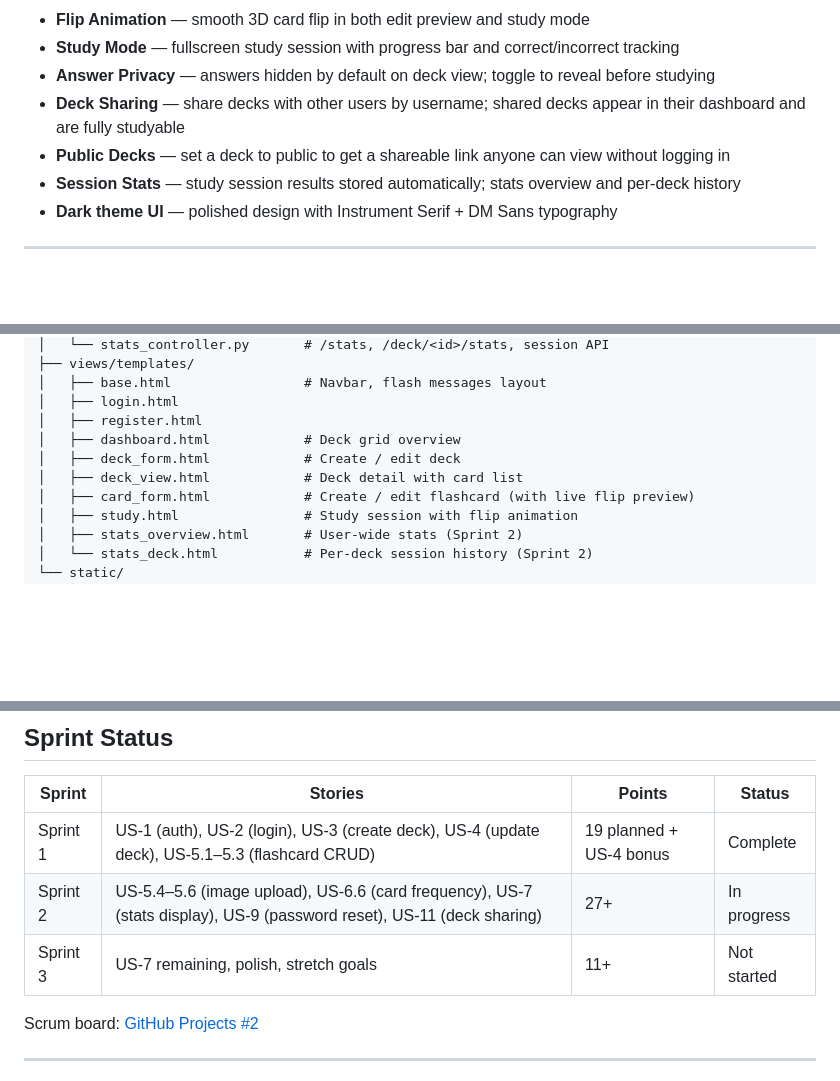
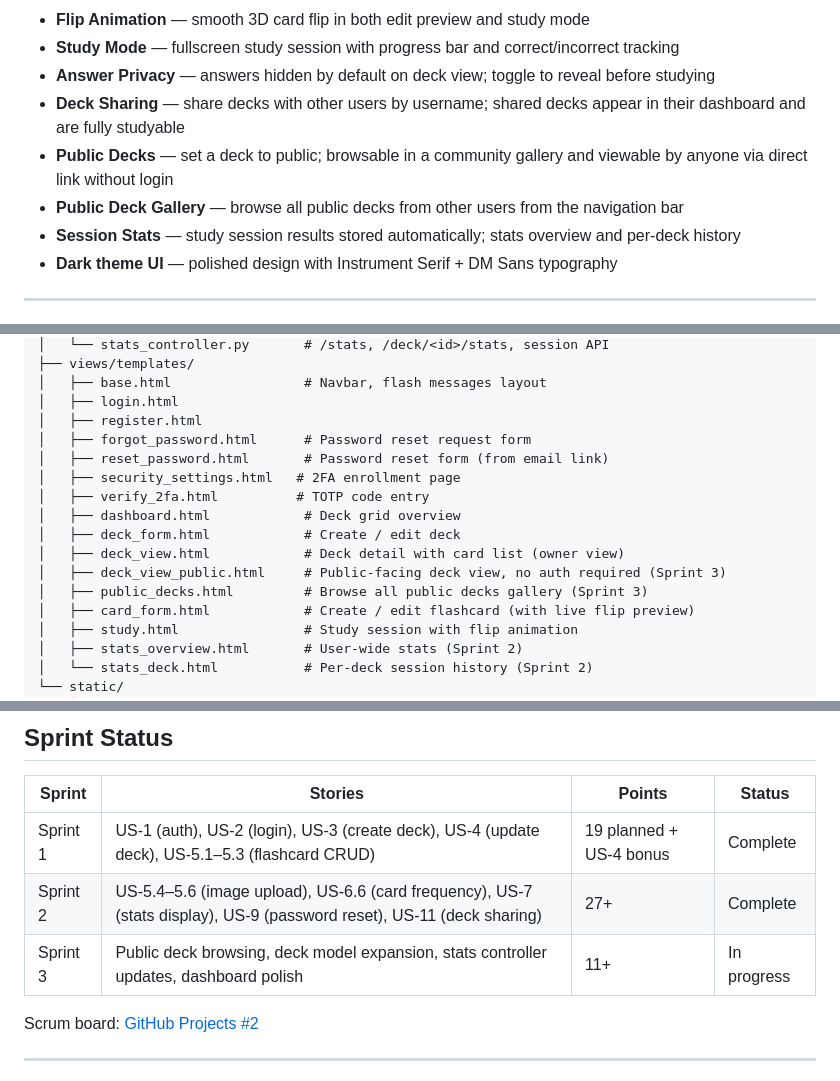
Before and after one commit to anaylo5450/625_GROUP_PROJECT, a Markdown page: README.md, 3 parts joined by grey strips. Drawn GitHub-style; blank space fills up the shorter version.

Commit message:
Update README: fix port, add Sprint 3 templates, update sprint status

```diff
--- a/README.md
+++ b/README.md
@@ -16,7 +16,8 @@ A full-featured flashcard web application built with **Python (Flask)**, **SQLit
 - **Study Mode** — fullscreen study session with progress bar and correct/incorrect tracking
 - **Answer Privacy** — answers hidden by default on deck view; toggle to reveal before studying
 - **Deck Sharing** — share decks with other users by username; shared decks appear in their dashboard and are fully studyable
-- **Public Decks** — set a deck to public to get a shareable link anyone can view without logging in
+- **Public Decks** — set a deck to public; browsable in a community gallery and viewable by anyone via direct link without login
+- **Public Deck Gallery** — browse all public decks from other users from the navigation bar
 - **Session Stats** — study session results stored automatically; stats overview and per-deck history
 - **Dark theme UI** — polished design with Instrument Serif + DM Sans typography
 
@@ -46,9 +47,15 @@ src/625_GROUP_PROJECT/
 │   ├── base.html                 # Navbar, flash messages layout
 │   ├── login.html
 │   ├── register.html
+│   ├── forgot_password.html      # Password reset request form
+│   ├── reset_password.html       # Password reset form (from email link)
+│   ├── security_settings.html   # 2FA enrollment page
+│   ├── verify_2fa.html          # TOTP code entry
 │   ├── dashboard.html            # Deck grid overview
 │   ├── deck_form.html            # Create / edit deck
-│   ├── deck_view.html            # Deck detail with card list
+│   ├── deck_view.html            # Deck detail with card list (owner view)
+│   ├── deck_view_public.html     # Public-facing deck view, no auth required (Sprint 3)
+│   ├── public_decks.html         # Browse all public decks gallery (Sprint 3)
 │   ├── card_form.html            # Create / edit flashcard (with live flip preview)
 │   ├── study.html                # Study session with flip animation
 │   ├── stats_overview.html       # User-wide stats (Sprint 2)
@@ -130,8 +137,8 @@ Schema migrations run automatically on every startup via `migrate_decks()` and `
 | Sprint | Stories | Points | Status |
 |--------|---------|--------|--------|
 | Sprint 1 | US-1 (auth), US-2 (login), US-3 (create deck), US-4 (update deck), US-5.1–5.3 (flashcard CRUD) | 19 planned + US-4 bonus | Complete |
-| Sprint 2 | US-5.4–5.6 (image upload), US-6.6 (card frequency), US-7 (stats display), US-9 (password reset), US-11 (deck sharing) | 27+ | In progress |
-| Sprint 3 | US-7 remaining, polish, stretch goals | 11+ | Not started |
+| Sprint 2 | US-5.4–5.6 (image upload), US-6.6 (card frequency), US-7 (stats display), US-9 (password reset), US-11 (deck sharing) | 27+ | Complete |
+| Sprint 3 | Public deck browsing, deck model expansion, stats controller updates, dashboard polish | 11+ | In progress |
 
 Scrum board: [GitHub Projects #2](https://github.com/users/anaylo5450/projects/2)
 
```
Also changed, not shown: other parts of README.md (+2 -2 lines).
